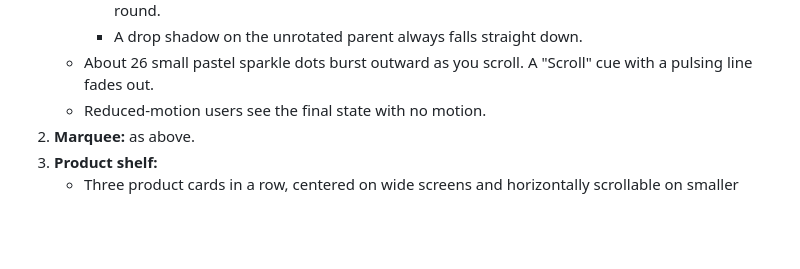
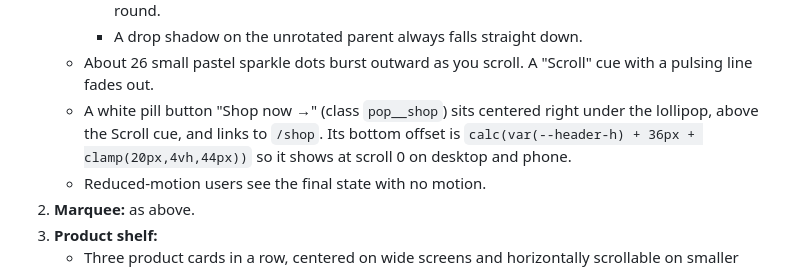
Before and after one commit to ShawtyPop/shawtypop, a Markdown page: docs/REBUILD-PROMPT.md, the part around the change. Rendered like a GitHub page; blank space fills up the shorter version.

Commit message:
Rebuild prompt: Shop now button under the lollipop
Co-Authored-By: Claude Opus 5.5 (1M context) <noreply@anthropic.com>
Claude-Session: https://claude.ai/code/session_01254kvEBD9jd1f8ZQVgzLaR

```diff
--- a/docs/REBUILD-PROMPT.md
+++ b/docs/REBUILD-PROMPT.md
@@ -221,6 +221,7 @@ Sections in order:
      - A shading layer, masked by the cutout's own shape, adds a darker rim around the candy, a soft gloss highlight near its top-left, and a light-to-dark band across the stick so it reads as round.
      - A drop shadow on the unrotated parent always falls straight down.
    - About 26 small pastel sparkle dots burst outward as you scroll. A "Scroll" cue with a pulsing line fades out.
+   - A white pill button "Shop now →" (class `pop__shop`) sits centered right under the lollipop, above the Scroll cue, and links to `/shop`. Its bottom offset is `calc(var(--header-h) + 36px + clamp(20px,4vh,44px))` so it shows at scroll 0 on desktop and phone.
    - Reduced-motion users see the final state with no motion.
 2. **Marquee:** as above.
 3. **Product shelf:**
```
